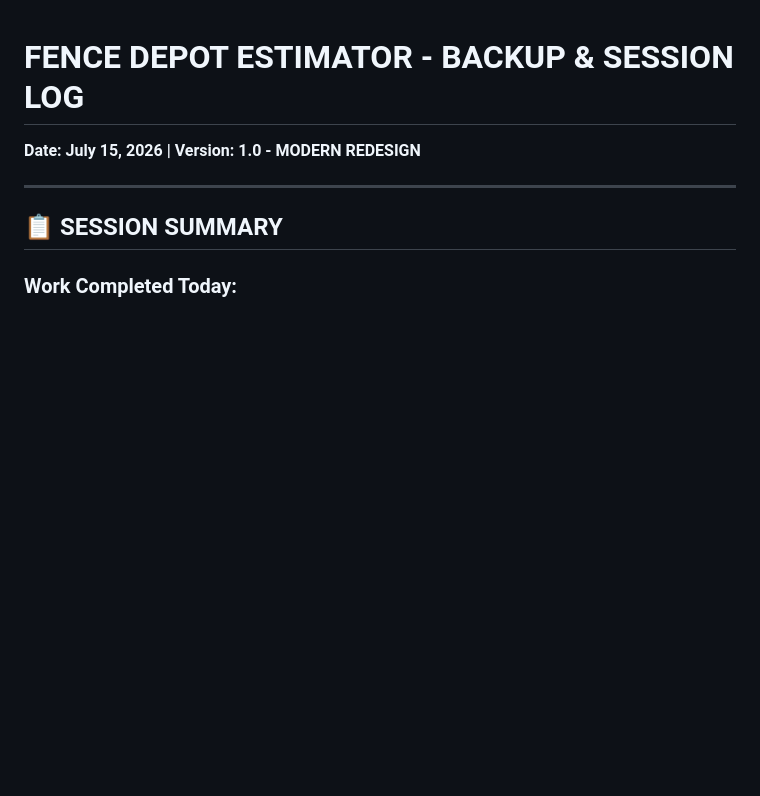
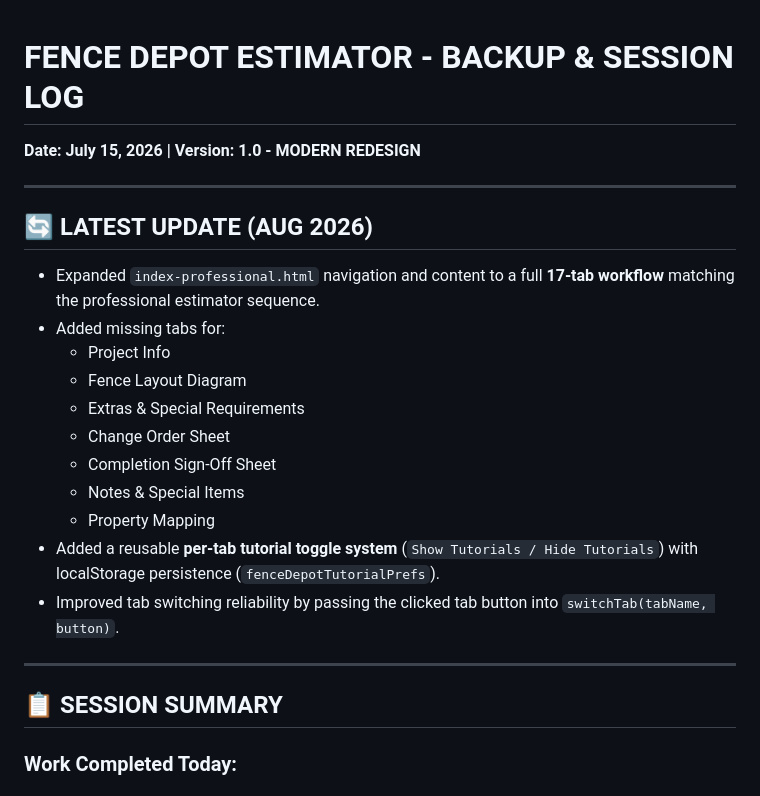
Before and after one commit to Auction2026/fence-estimator, a Markdown page: BACKUP_LOG.md, the part around the change. Drawn GitHub-style; blank space fills up the shorter version.

Commit message:
docs: record 17-tab professional workflow expansion

```diff
--- a/BACKUP_LOG.md
+++ b/BACKUP_LOG.md
@@ -1,5 +1,21 @@
 # FENCE DEPOT ESTIMATOR - BACKUP & SESSION LOG
 **Date: July 15, 2026 | Version: 1.0 - MODERN REDESIGN**
+
+---
+
+## 🔄 LATEST UPDATE (AUG 2026)
+
+- Expanded `index-professional.html` navigation and content to a full **17-tab workflow** matching the professional estimator sequence.
+- Added missing tabs for:
+  - Project Info
+  - Fence Layout Diagram
+  - Extras & Special Requirements
+  - Change Order Sheet
+  - Completion Sign-Off Sheet
+  - Notes & Special Items
+  - Property Mapping
+- Added a reusable **per-tab tutorial toggle system** (`Show Tutorials / Hide Tutorials`) with localStorage persistence (`fenceDepotTutorialPrefs`).
+- Improved tab switching reliability by passing the clicked tab button into `switchTab(tabName, button)`.
 
 ---
 
```
